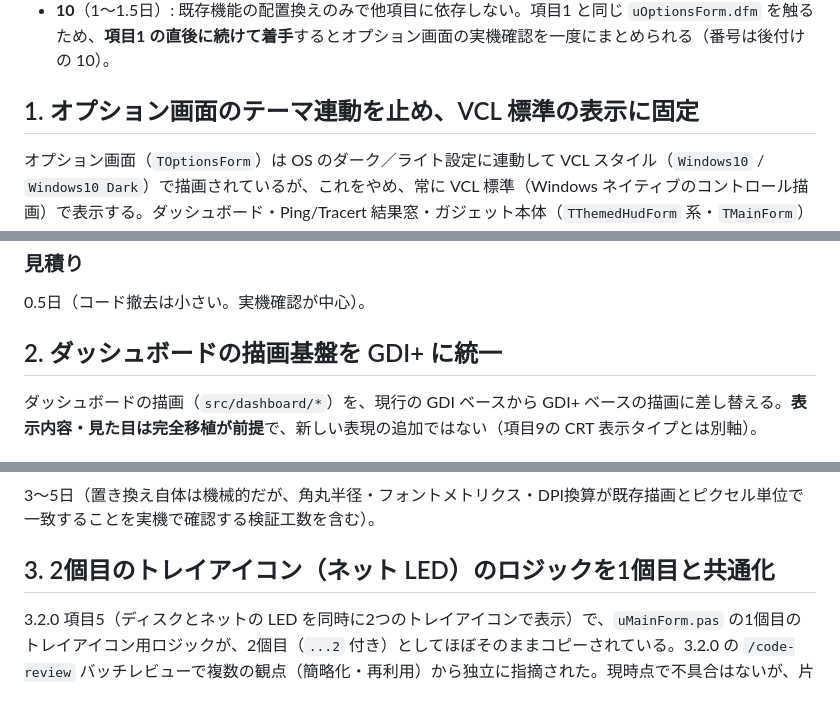
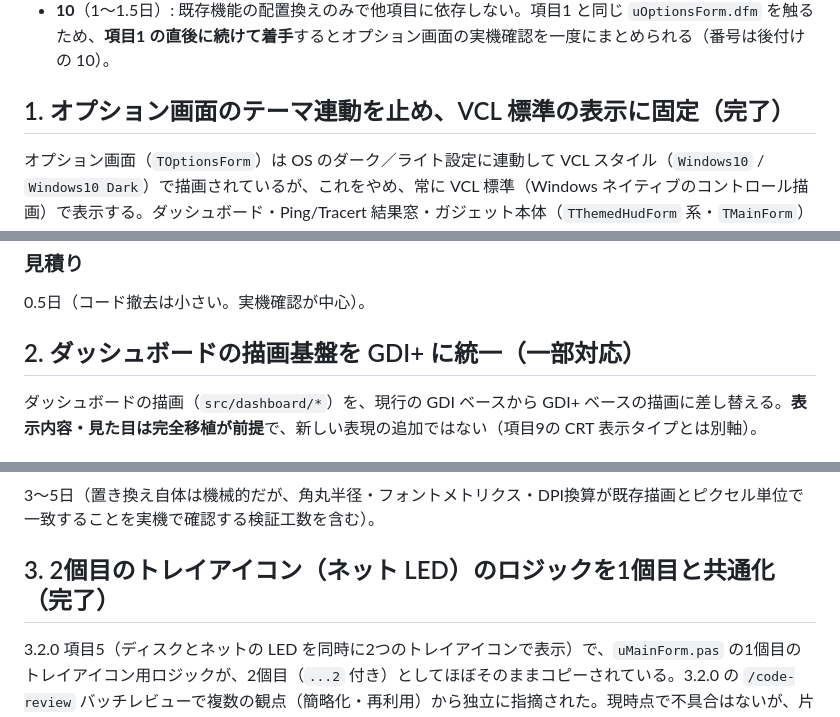
Before and after one commit to soramimi6/DiskLED, a Markdown page: docs/PLANNED-3.3.0.md, 3 parts joined by grey strips. GitHub-like rendering.

```diff
--- a/docs/PLANNED-3.3.0.md
+++ b/docs/PLANNED-3.3.0.md
@@ -29,7 +29,7 @@
 - **9**（1〜2週間、見積り未検証）: 見た目のみの追加で緊急性が低く、レンダラ抽象化を要する最大規模の項目のため最後。
 - **10**（1〜1.5日）: 既存機能の配置換えのみで他項目に依存しない。項目1 と同じ `uOptionsForm.dfm` を触るため、**項目1 の直後に続けて着手**するとオプション画面の実機確認を一度にまとめられる（番号は後付けの 10）。
 
-## 1. オプション画面のテーマ連動を止め、VCL 標準の表示に固定
+## 1. オプション画面のテーマ連動を止め、VCL 標準の表示に固定（完了）
 
 オプション画面（`TOptionsForm`）は OS のダーク／ライト設定に連動して VCL スタイル（`Windows10` / `Windows10 Dark`）で描画されているが、これをやめ、常に VCL 標準（Windows ネイティブのコントロール描画）で表示する。ダッシュボード・Ping/Tracert 結果窓・ガジェット本体（`TThemedHudForm` 系・`TMainForm`）のテーマ追従は対象外（変更しない）。
 
@@ -57,7 +57,7 @@
 
 0.5日（コード撤去は小さい。実機確認が中心）。
 
-## 2. ダッシュボードの描画基盤を GDI+ に統一
+## 2. ダッシュボードの描画基盤を GDI+ に統一（一部対応）
 
 ダッシュボードの描画（`src/dashboard/*`）を、現行の GDI ベースから GDI+ ベースの描画に差し替える。**表示内容・見た目は完全移植が前提**で、新しい表現の追加ではない（項目9の CRT 表示タイプとは別軸）。
 
@@ -78,7 +78,7 @@
 
 3〜5日（置き換え自体は機械的だが、角丸半径・フォントメトリクス・DPI換算が既存描画とピクセル単位で一致することを実機で確認する検証工数を含む）。
 
-## 3. 2個目のトレイアイコン（ネット LED）のロジックを1個目と共通化
+## 3. 2個目のトレイアイコン（ネット LED）のロジックを1個目と共通化（完了）
 
 3.2.0 項目5（ディスクとネットの LED を同時に2つのトレイアイコンで表示）で、`uMainForm.pas` の1個目のトレイアイコン用ロジックが、2個目（`...2` 付き）としてほぼそのままコピーされている。3.2.0 の `/code-review` バッチレビューで複数の観点（簡略化・再利用）から独立に指摘された。現時点で不具合はないが、片方だけ直して食い違う恐れがある構造。
 
```
Also changed, not shown: other parts of docs/PLANNED-3.3.0.md (+12 -12 lines).
